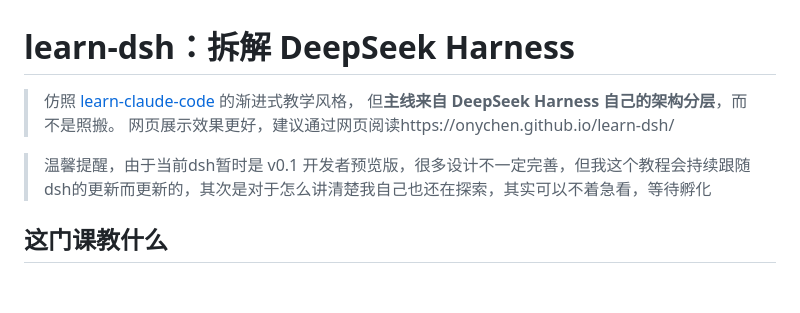
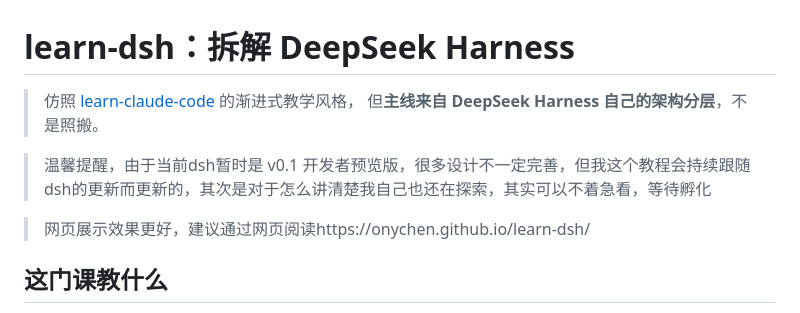
Before and after one commit to onychen/learn-dsh, a Markdown page: README.md, the part around the change. Rendered like a GitHub page; blank space fills up the shorter version.

```diff
--- a/README.md
+++ b/README.md
@@ -1,10 +1,11 @@
 # learn-dsh：拆解 DeepSeek Harness
 
 > 仿照 [learn-claude-code](https://github.com/shareAI-lab/learn-claude-code) 的渐进式教学风格，
-> 但**主线来自 DeepSeek Harness 自己的架构分层**，而不是照搬。
-> 网页展示效果更好，建议通过网页阅读https://onychen.github.io/learn-dsh/
+> 但**主线来自 DeepSeek Harness 自己的架构分层**，不是照搬。
 
 > 温馨提醒，由于当前dsh暂时是 v0.1 开发者预览版，很多设计不一定完善，但我这个教程会持续跟随dsh的更新而更新的，其次是对于怎么讲清楚我自己也还在探索，其实可以不着急看，等待孵化
+
+> 网页展示效果更好，建议通过网页阅读https://onychen.github.io/learn-dsh/
 
 ## 这门课教什么
 
```
